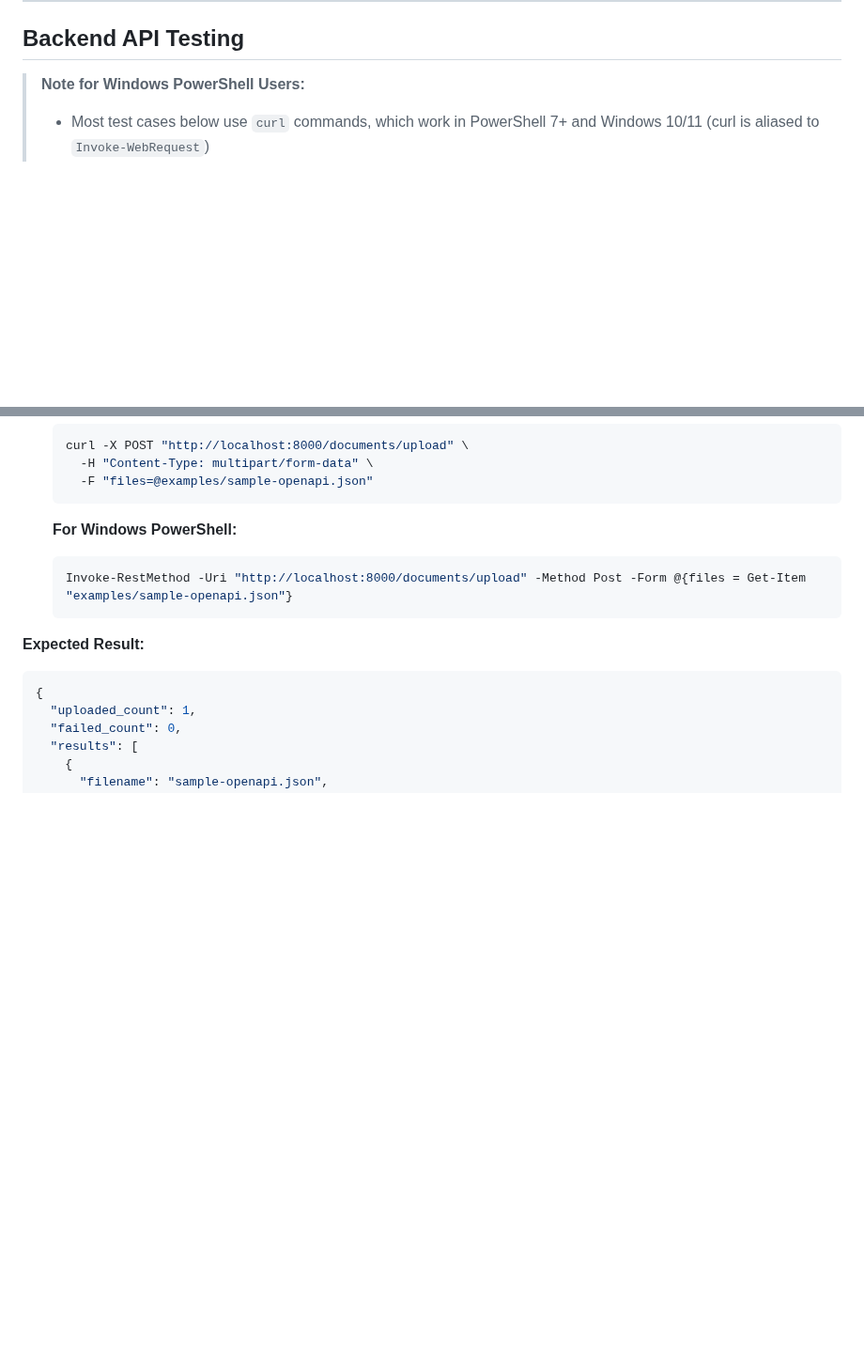
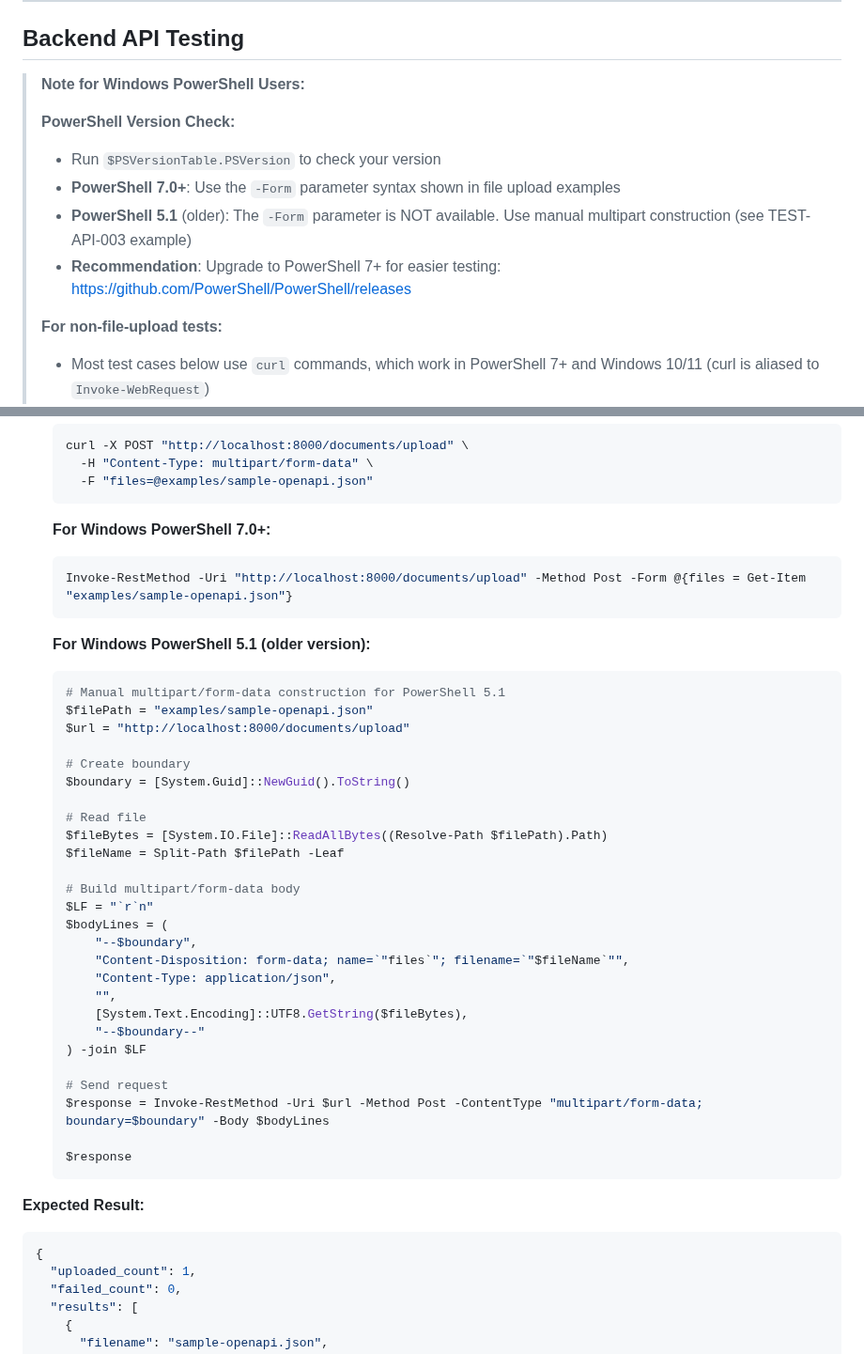
Before and after one commit to cutture/Api-Assistant, a Markdown page: MANUAL_TESTING_GUIDE.md, 2 parts joined by grey strips. Shown at 94% size. GitHub-like rendering; blank space fills up the shorter version.

Commit message:
fix: Add PowerShell 5.1 compatibility for file upload tests
Add manual multipart/form-data construction for PowerShell 5.1 users
who don't have access to the -Form parameter (available only in PS 7.0+).

Changes:
- Add PowerShell version check note at top of Backend API Testing section
- Add recommendation to upgrade to PowerShell 7+ for easier testing
- Update TEST-API-003 with three command variants:
  1. Linux/Mac: curl with -F flag
  2. Windows PowerShell 7.0+: Invoke-RestMethod with -Form parameter
  3. Windows PowerShell 5.1: Manual multipart/form-data construction

The PowerShell 5.1 solution manually builds the multipart/form-data body
using boundary markers and proper Content-Disposition headers, which is
compatible with all PowerShell versions.

Fixes error: "A parameter cannot be found that matches parameter name 'Form'"
which occurs when using -Form parameter in PowerShell versions older than 7.0.

````diff
--- a/MANUAL_TESTING_GUIDE.md
+++ b/MANUAL_TESTING_GUIDE.md
@@ -118,6 +118,14 @@ New-Item -Path examples/empty.txt -ItemType File -Force
 ## Backend API Testing
 
 > **Note for Windows PowerShell Users:**
+>
+> **PowerShell Version Check:**
+> - Run `$PSVersionTable.PSVersion` to check your version
+> - **PowerShell 7.0+**: Use the `-Form` parameter syntax shown in file upload examples
+> - **PowerShell 5.1** (older): The `-Form` parameter is NOT available. Use manual multipart construction (see TEST-API-003 example)
+> - **Recommendation**: Upgrade to PowerShell 7+ for easier testing: https://github.com/PowerShell/PowerShell/releases
+>
+> **For non-file-upload tests:**
 > - Most test cases below use `curl` commands, which work in PowerShell 7+ and Windows 10/11 (curl is aliased to `Invoke-WebRequest`)
 > - If you encounter issues with `curl`, you can use native PowerShell cmdlets:
 >   - Replace `curl` with `Invoke-RestMethod` for JSON responses
@@ -200,9 +208,39 @@ New-Item -Path examples/empty.txt -ItemType File -Force
      -F "files=@examples/sample-openapi.json"
    ```
 
-   **For Windows PowerShell:**
+   **For Windows PowerShell 7.0+:**
    ```powershell
    Invoke-RestMethod -Uri "http://localhost:8000/documents/upload" -Method Post -Form @{files = Get-Item "examples/sample-openapi.json"}
+   ```
+
+   **For Windows PowerShell 5.1 (older version):**
+   ```powershell
+   # Manual multipart/form-data construction for PowerShell 5.1
+   $filePath = "examples/sample-openapi.json"
+   $url = "http://localhost:8000/documents/upload"
+
+   # Create boundary
+   $boundary = [System.Guid]::NewGuid().ToString()
+
+   # Read file
+   $fileBytes = [System.IO.File]::ReadAllBytes((Resolve-Path $filePath).Path)
+   $fileName = Split-Path $filePath -Leaf
+
+   # Build multipart/form-data body
+   $LF = "`r`n"
+   $bodyLines = (
+       "--$boundary",
+       "Content-Disposition: form-data; name=`"files`"; filename=`"$fileName`"",
+       "Content-Type: application/json",
+       "",
+       [System.Text.Encoding]::UTF8.GetString($fileBytes),
+       "--$boundary--"
+   ) -join $LF
+
+   # Send request
+   $response = Invoke-RestMethod -Uri $url -Method Post -ContentType "multipart/form-data; boundary=$boundary" -Body $bodyLines
+
+   $response
    ```
 
 **Expected Result:**
````
